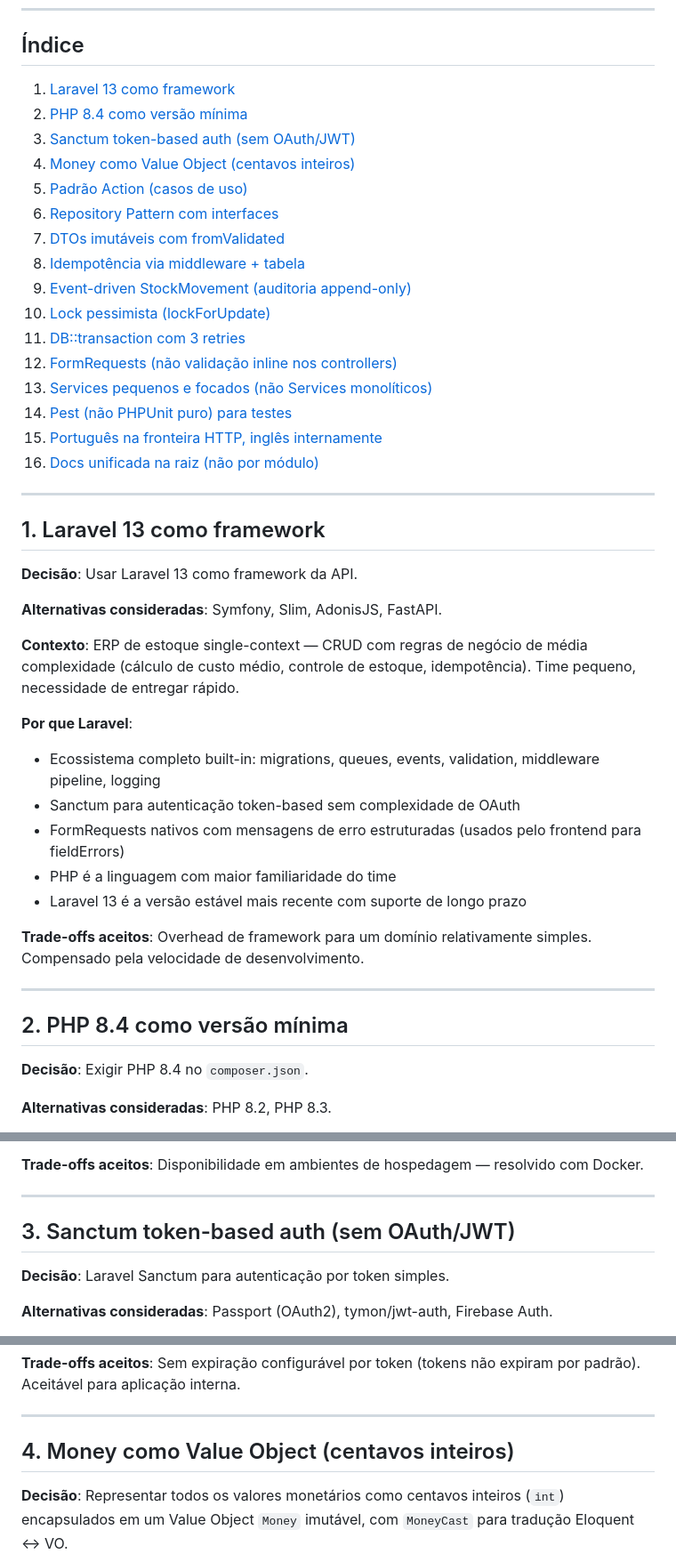
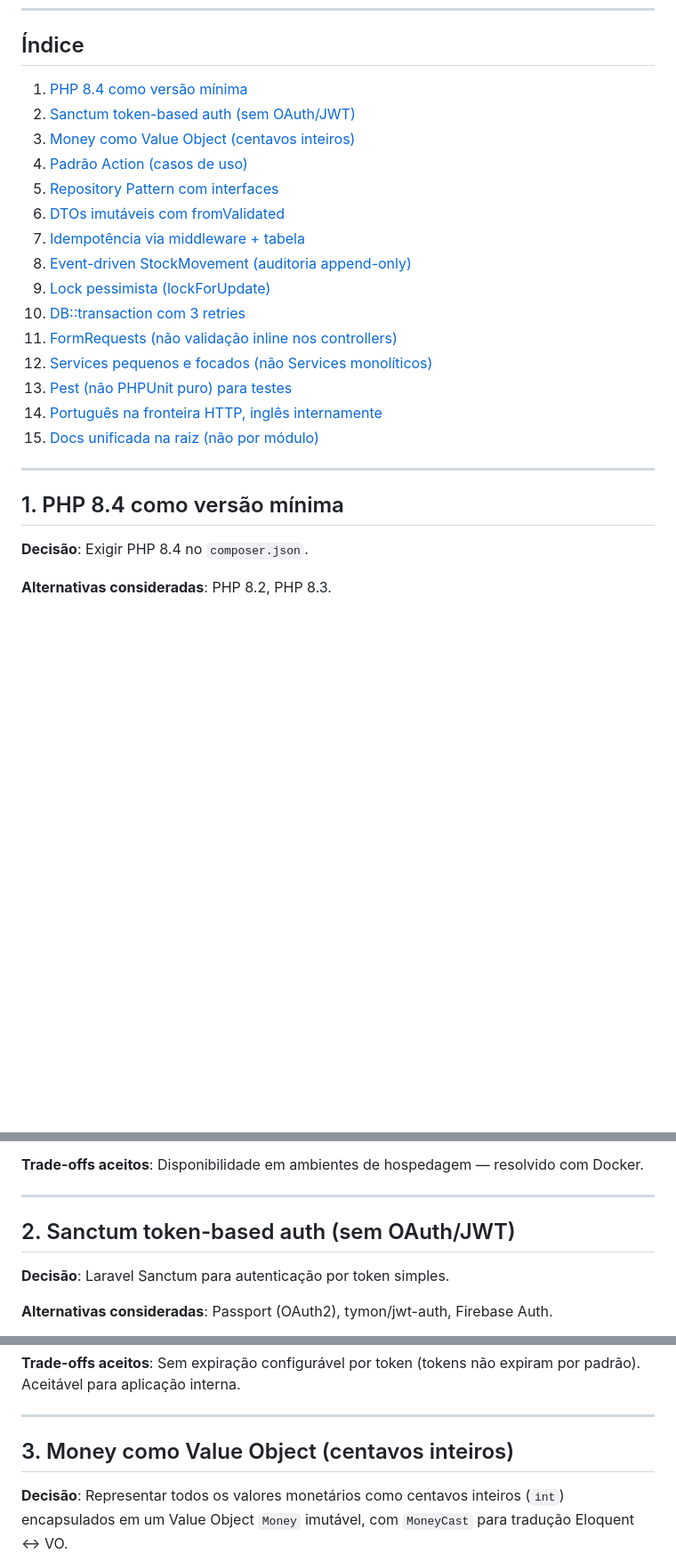
Before and after one commit to pedrophsms/fone-ninja, a Markdown page: docs/decisoes-estruturais-backend.md, 3 parts joined by grey strips. Shown at 89% size. GitHub-like rendering; blank space fills up the shorter version.

```diff
--- a/docs/decisoes-estruturais-backend.md
+++ b/docs/decisoes-estruturais-backend.md
@@ -6,45 +6,25 @@ Registro das decisões arquiteturais do backend, contexto em que foram tomadas e
 
 ## Índice
 
-1. [Laravel 13 como framework](#1-laravel-13-como-framework)
-2. [PHP 8.4 como versão mínima](#2-php-84-como-versão-mínima)
-3. [Sanctum token-based auth (sem OAuth/JWT)](#3-sanctum-token-based-auth-sem-oauthjwt)
-4. [Money como Value Object (centavos inteiros)](#4-money-como-value-object-centavos-inteiros)
-5. [Padrão Action (casos de uso)](#5-padrão-action-casos-de-uso)
-6. [Repository Pattern com interfaces](#6-repository-pattern-com-interfaces)
-7. [DTOs imutáveis com fromValidated](#7-dtos-imutáveis-com-fromvalidated)
-8. [Idempotência via middleware + tabela](#8-idempotência-via-middleware--tabela)
-9. [Event-driven StockMovement (auditoria append-only)](#9-event-driven-stockmovement-auditoria-append-only)
-10. [Lock pessimista (lockForUpdate)](#10-lock-pessimista-lockforupdate)
-11. [DB::transaction com 3 retries](#11-dbtransaction-com-3-retries)
-12. [FormRequests (não validação inline nos controllers)](#12-formrequests-não-validação-inline-nos-controllers)
-13. [Services pequenos e focados (não Services monolíticos)](#13-services-pequenos-e-focados-não-services-monolíticos)
-14. [Pest (não PHPUnit puro) para testes](#14-pest-não-phpunit-puro-para-testes)
-15. [Português na fronteira HTTP, inglês internamente](#15-português-na-fronteira-http-inglês-internamente)
-16. [Docs unificada na raiz (não por módulo)](#16-docs-unificada-na-raiz-não-por-módulo)
+1. [PHP 8.4 como versão mínima](#1-php-84-como-versão-mínima)
+2. [Sanctum token-based auth (sem OAuth/JWT)](#2-sanctum-token-based-auth-sem-oauthjwt)
+3. [Money como Value Object (centavos inteiros)](#3-money-como-value-object-centavos-inteiros)
+4. [Padrão Action (casos de uso)](#4-padrão-action-casos-de-uso)
+5. [Repository Pattern com interfaces](#5-repository-pattern-com-interfaces)
+6. [DTOs imutáveis com fromValidated](#6-dtos-imutáveis-com-fromvalidated)
+7. [Idempotência via middleware + tabela](#7-idempotência-via-middleware--tabela)
+8. [Event-driven StockMovement (auditoria append-only)](#8-event-driven-stockmovement-auditoria-append-only)
+9. [Lock pessimista (lockForUpdate)](#9-lock-pessimista-lockforupdate)
+10. [DB::transaction com 3 retries](#10-dbtransaction-com-3-retries)
+11. [FormRequests (não validação inline nos controllers)](#11-formrequests-não-validação-inline-nos-controllers)
+12. [Services pequenos e focados (não Services monolíticos)](#12-services-pequenos-e-focados-não-services-monolíticos)
+13. [Pest (não PHPUnit puro) para testes](#13-pest-não-phpunit-puro-para-testes)
+14. [Português na fronteira HTTP, inglês internamente](#14-português-na-fronteira-http-inglês-internamente)
+15. [Docs unificada na raiz (não por módulo)](#15-docs-unificada-na-raiz-não-por-módulo)
 
 ---
 
-## 1. Laravel 13 como framework
-
-**Decisão**: Usar Laravel 13 como framework da API.
-
-**Alternativas consideradas**: Symfony, Slim, AdonisJS, FastAPI.
-
-**Contexto**: ERP de estoque single-context — CRUD com regras de negócio de média complexidade (cálculo de custo médio, controle de estoque, idempotência). Time pequeno, necessidade de entregar rápido.
-
-**Por que Laravel**:
-- Ecossistema completo built-in: migrations, queues, events, validation, middleware pipeline, logging
-- Sanctum para autenticação token-based sem complexidade de OAuth
-- FormRequests nativos com mensagens de erro estruturadas (usados pelo frontend para fieldErrors)
-- PHP é a linguagem com maior familiaridade do time
-- Laravel 13 é a versão estável mais recente com suporte de longo prazo
-
-**Trade-offs aceitos**: Overhead de framework para um domínio relativamente simples. Compensado pela velocidade de desenvolvimento.
-
----
-
-## 2. PHP 8.4 como versão mínima
+## 1. PHP 8.4 como versão mínima
 
 **Decisão**: Exigir PHP 8.4 no `composer.json`.
 
@@ -62,7 +42,7 @@ Registro das decisões arquiteturais do backend, contexto em que foram tomadas e
 
 ---
 
-## 3. Sanctum token-based auth (sem OAuth/JWT)
+## 2. Sanctum token-based auth (sem OAuth/JWT)
 
 **Decisão**: Laravel Sanctum para autenticação por token simples.
 
@@ -85,7 +65,7 @@ Registro das decisões arquiteturais do backend, contexto em que foram tomadas e
 
 ---
 
-## 4. Money como Value Object (centavos inteiros)
+## 3. Money como Value Object (centavos inteiros)
 
 **Decisão**: Representar todos os valores monetários como centavos inteiros (`int`) encapsulados em um Value Object `Money` imutável, com `MoneyCast` para tradução Eloquent ↔ VO.
 
```
Also changed, not shown: other parts of docs/decisoes-estruturais-backend.md (+12 -12 lines), README.md (+2 -2 lines), docs/decisoes-estruturais-frontend.md (+20 -44 lines).
